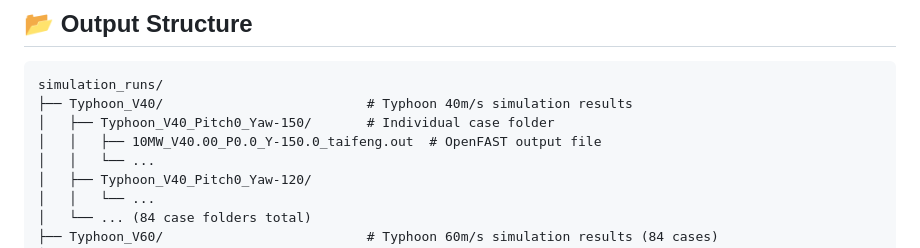
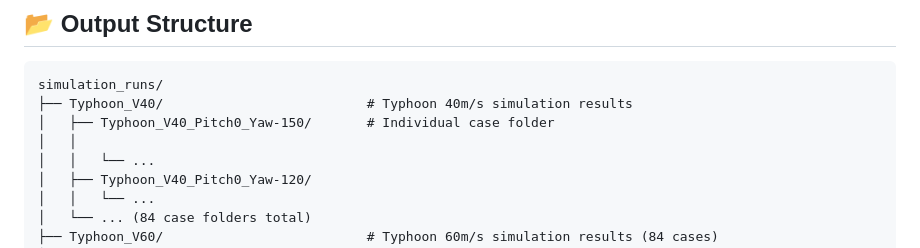
Before and after one commit to linjunfuzju/iwind, a Markdown page: reproduce/README_EN_reproduce.md, the part around the change. GitHub-like rendering.

Commit message:
Update
Removed an outdated OpenFAST output file reference from the README.

```diff
--- a/reproduce/README_EN_reproduce.md
+++ b/reproduce/README_EN_reproduce.md
@@ -180,7 +180,7 @@ Use `visualization.py` to generate plots from processed CSV data.
 simulation_runs/
 ├── Typhoon_V40/                          # Typhoon 40m/s simulation results
 │   ├── Typhoon_V40_Pitch0_Yaw-150/       # Individual case folder
-│   │   ├── 10MW_V40.00_P0.0_Y-150.0_taifeng.out  # OpenFAST output file
+│   │
 │   │   └── ...
 │   ├── Typhoon_V40_Pitch0_Yaw-120/
 │   │   └── ...
```
